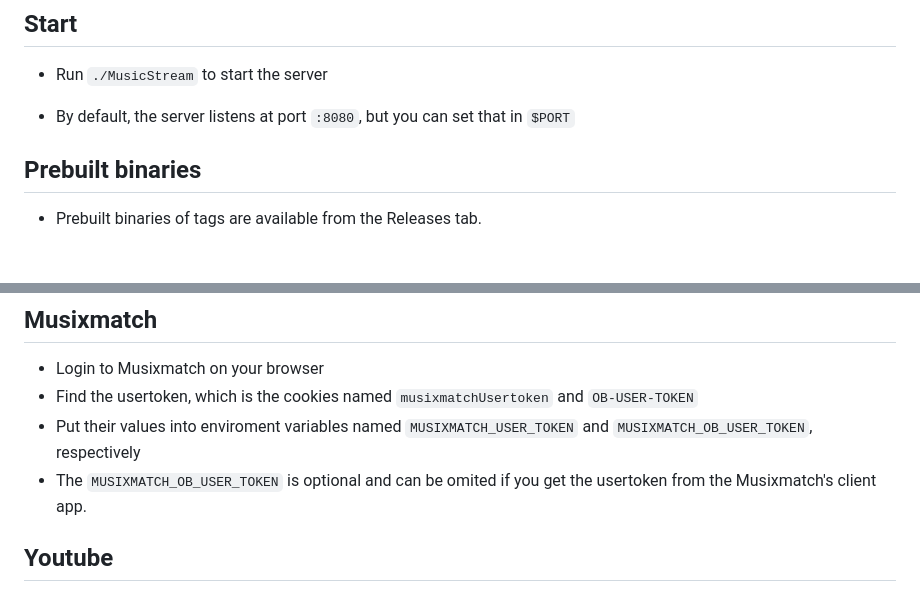
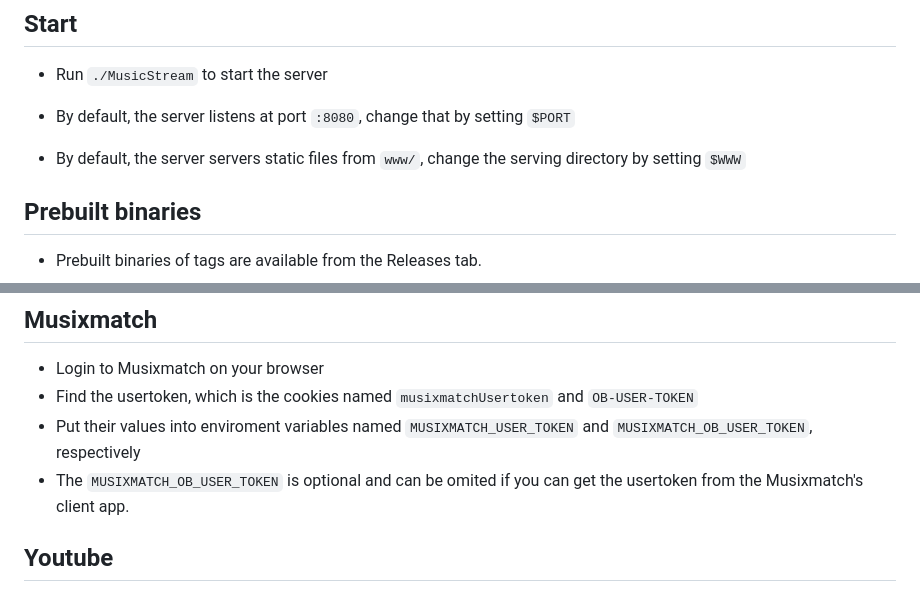
Before and after one commit to TrungNguyen1909/MusicStream, a Markdown page: docs/INSTALL.md, 2 parts joined by grey strips. Rendered like a GitHub page; blank space fills up the shorter version.

```diff
--- a/docs/INSTALL.md
+++ b/docs/INSTALL.md
@@ -38,8 +38,9 @@ Installation
 
 - Run `./MusicStream` to start the server
 
-- By default, the server listens at port `:8080`, but you can set that in `$PORT`
+- By default, the server listens at port `:8080`, change that by setting `$PORT`
 
+- By default, the server servers static files from `www/`, change the serving directory by setting `$WWW`
 ## Prebuilt binaries
 
 - Prebuilt binaries of tags are available from the Releases tab.
@@ -59,7 +60,7 @@ Enviroment variables are also loaded from `.env` file, if exists
 - Login to Musixmatch on your browser
 - Find the usertoken, which is the cookies named `musixmatchUsertoken` and `OB-USER-TOKEN`
 - Put their values into enviroment variables named `MUSIXMATCH_USER_TOKEN` and `MUSIXMATCH_OB_USER_TOKEN`, respectively
-- The `MUSIXMATCH_OB_USER_TOKEN` is optional and can be omited if you get the usertoken from the Musixmatch's client app.
+- The `MUSIXMATCH_OB_USER_TOKEN` is optional and can be omited if you can get the usertoken from the Musixmatch's client app.
 
 ## Youtube
 - Get Youtube Data API v3 key from Google Cloud Console and put in the environment variable named `YOUTUBE_DEVELOPER_KEY`
```
Also changed, not shown: other parts of docs/INSTALL.md (+1 -1 lines), README.md (+21 -25 lines), docs/img/Chrome.jpg, docs/img/iPhone.jpg, 4 other files.
